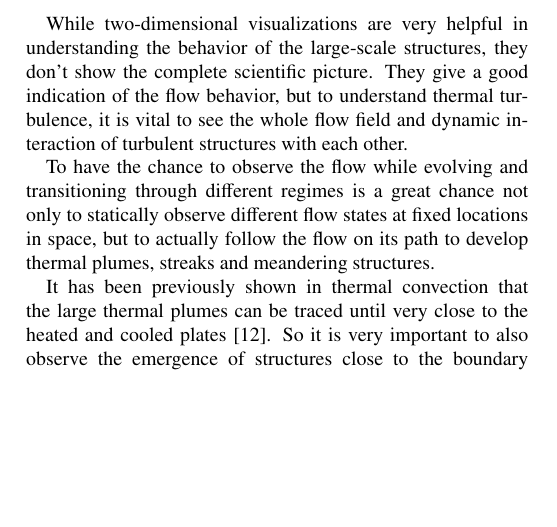
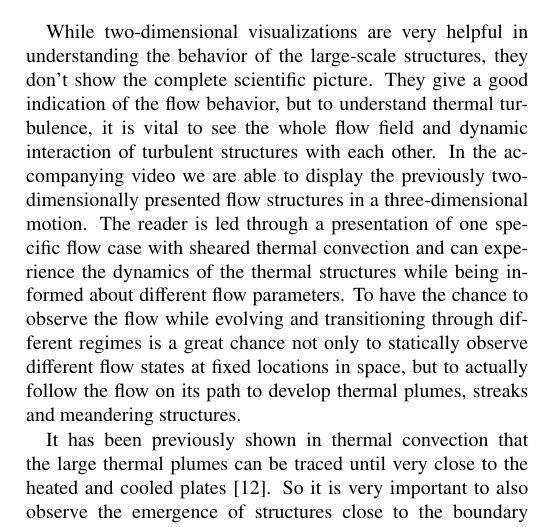
Before and after one commit to jfavre/SC18, a LaTeX paper (sc18-vis-thermal-convection.tex): part of one column of page 2 of 6, cut so that both start at the same text, the shorter picture padded with empty space. Compiled offline with pdfLaTeX.

Commit message:
better implementation of the video into the text

```diff
--- a/sc18-vis-thermal-convection.tex
+++ b/sc18-vis-thermal-convection.tex
@@ -197,8 +197,8 @@ Nu= \frac{Qh}{\kappa \Delta \theta}
 \end{equation}
 
 While two-dimensional visualizations are very helpful in understanding the behavior of the large-scale structures, they don't show the complete scientific picture. They give a good indication of the flow behavior, but to understand thermal turbulence, it is vital to see the whole flow field and dynamic interaction of turbulent structures with each other.
+In the accompanying video we are able to display the previously two-dimensionally presented flow structures in a three-dimensional motion. The reader is led through a presentation of one specific flow case with sheared thermal convection and can experience the dynamics of the thermal structures while being informed about different flow parameters. To have the chance to observe the flow while evolving and transitioning through different regimes is a great chance not only to statically observe different flow states at fixed locations in space, but to actually follow the flow on its path to develop thermal plumes, streaks and meandering structures.
 
-To have the chance to observe the flow while evolving and transitioning through different regimes is a great chance not only to statically observe different flow states at fixed locations in space, but to actually follow the flow on its path to develop thermal plumes, streaks and meandering structures.
 
 \begin{figure}
 	\centering
```
